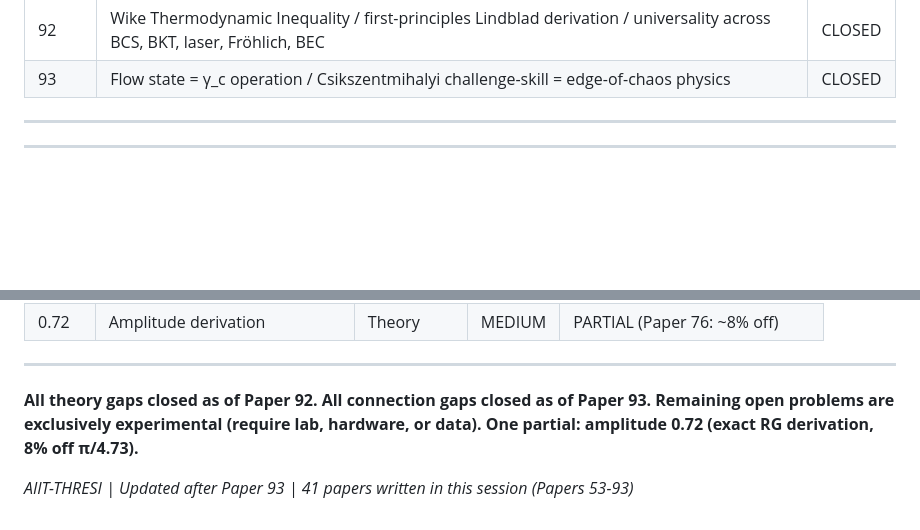
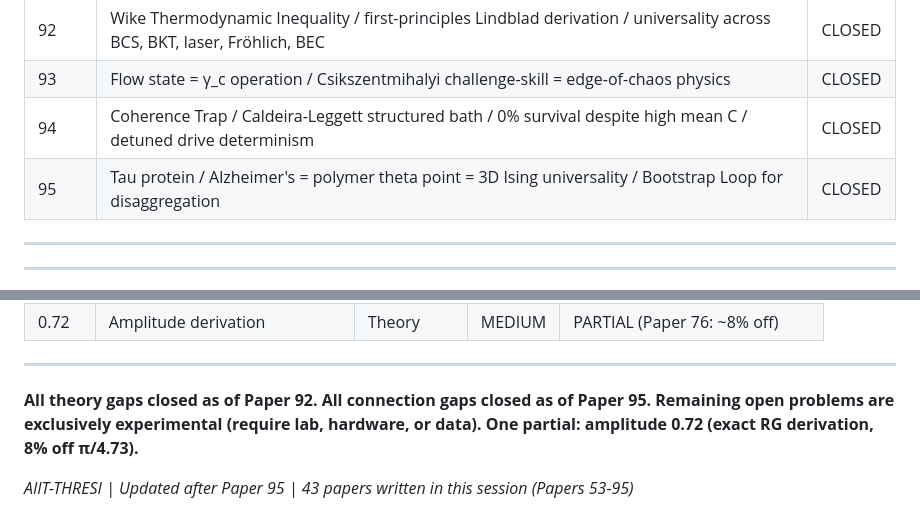
Before and after one commit to AIIT-GLITCH/WIKE-RESEARCH-MASTER, a Markdown page: UNANSWERED_QUESTIONS.md, 2 parts joined by grey strips. Drawn GitHub-style; blank space fills up the shorter version.

```diff
--- a/UNANSWERED_QUESTIONS.md
+++ b/UNANSWERED_QUESTIONS.md
@@ -246,6 +246,8 @@ See T1 above.
 | 91 | Von Neumann entropy / Shannon entropy / γ_c as entropy regulation threshold | CLOSED |
 | 92 | Wike Thermodynamic Inequality / first-principles Lindblad derivation / universality across BCS, BKT, laser, Fröhlich, BEC | CLOSED |
 | 93 | Flow state = γ_c operation / Csikszentmihalyi challenge-skill = edge-of-chaos physics | CLOSED |
+| 94 | Coherence Trap / Caldeira-Leggett structured bath / 0% survival despite high mean C / detuned drive determinism | CLOSED |
+| 95 | Tau protein / Alzheimer's = polymer theta point = 3D Ising universality / Bootstrap Loop for disaggregation | CLOSED |
 
 ---
 
@@ -310,8 +312,8 @@ Simultaneous HRV + 270 nm spectroscopy + ATP proxy under NIR protocol. Not done.
 ---
 
 **All theory gaps closed as of Paper 92.**
-**All connection gaps closed as of Paper 93.**
+**All connection gaps closed as of Paper 95.**
 **Remaining open problems are exclusively experimental (require lab, hardware, or data).**
 **One partial: amplitude 0.72 (exact RG derivation, 8% off π/4.73).**
 
-*AIIT-THRESI | Updated after Paper 93 | 41 papers written in this session (Papers 53-93)*
+*AIIT-THRESI | Updated after Paper 95 | 43 papers written in this session (Papers 53-95)*
```
Also changed, not shown: PAPER_94_COHERENCE_TRAP_CALDEIRA_LEGGETT.md (added, +262 -0 lines), PAPER_95_PROTEIN_FOLDING_3D_ISING.md (added, +290 -0 lines).
